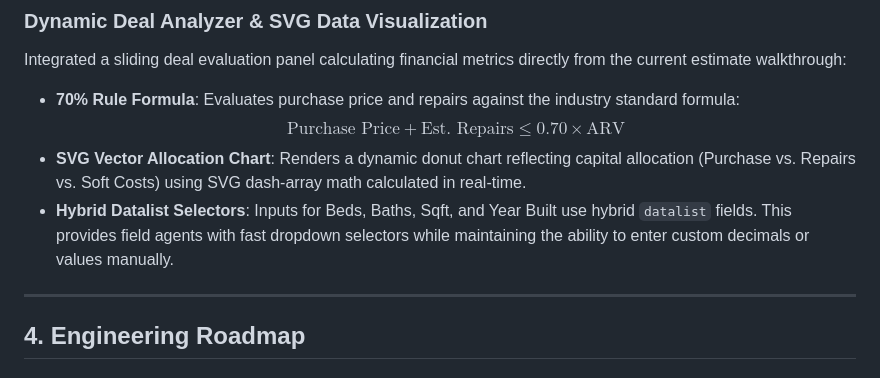
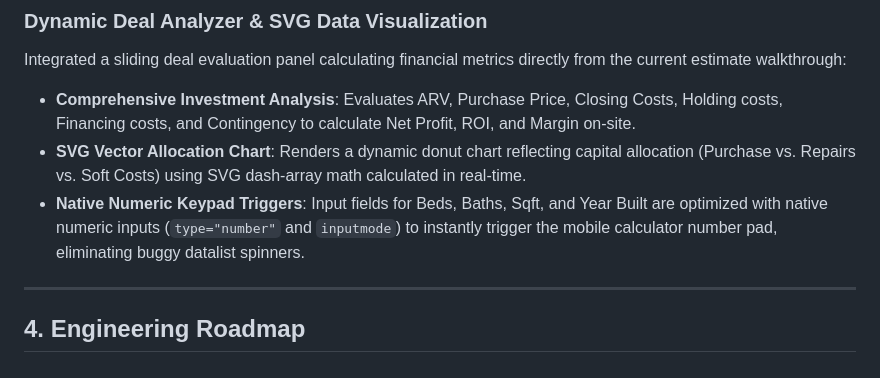
Before and after one commit to hashiim0206/spark-estimator, a Markdown page: WRITEUP.md, the part around the change. Drawn GitHub-style.

Commit message:
Update writeup to match final UI

```diff
--- a/WRITEUP.md
+++ b/WRITEUP.md
@@ -32,10 +32,9 @@ Progressive Web Apps running on iOS/macOS Safari run inside sandboxed containers
 
 ### Dynamic Deal Analyzer & SVG Data Visualization
 Integrated a sliding deal evaluation panel calculating financial metrics directly from the current estimate walkthrough:
-- **70% Rule Formula**: Evaluates purchase price and repairs against the industry standard formula:
-  $$\text{Purchase Price} + \text{Est. Repairs} \le 0.70 \times \text{ARV}$$
+- **Comprehensive Investment Analysis**: Evaluates ARV, Purchase Price, Closing Costs, Holding costs, Financing costs, and Contingency to calculate Net Profit, ROI, and Margin on-site.
 - **SVG Vector Allocation Chart**: Renders a dynamic donut chart reflecting capital allocation (Purchase vs. Repairs vs. Soft Costs) using SVG dash-array math calculated in real-time.
-- **Hybrid Datalist Selectors**: Inputs for Beds, Baths, Sqft, and Year Built use hybrid `datalist` fields. This provides field agents with fast dropdown selectors while maintaining the ability to enter custom decimals or values manually.
+- **Native Numeric Keypad Triggers**: Input fields for Beds, Baths, Sqft, and Year Built are optimized with native numeric inputs (`type="number"` and `inputmode`) to instantly trigger the mobile calculator number pad, eliminating buggy datalist spinners.
 
 ---
 
```
